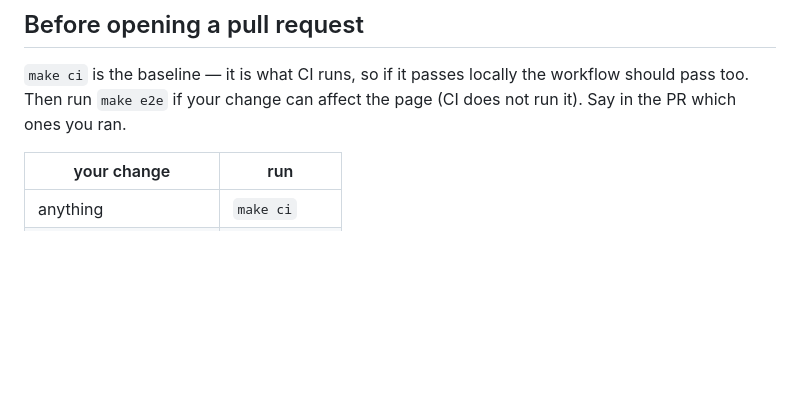
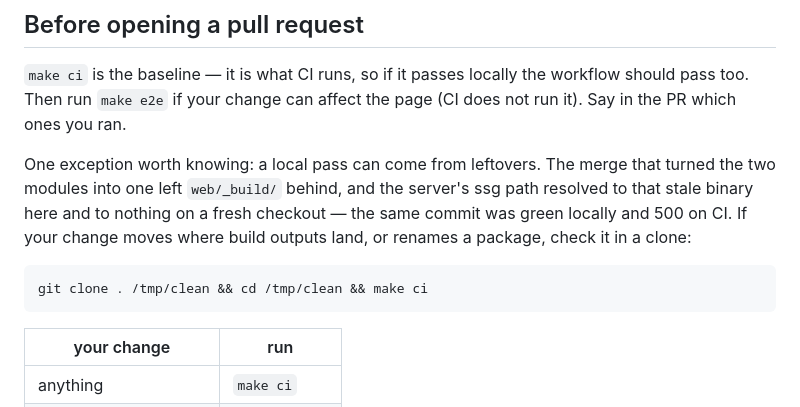
Before and after one commit to conglinyizhi/moonbit-llm-faceoff, a Markdown page: CONTRIBUTING.md, the part around the change. Drawn GitHub-style; blank space fills up the shorter version.

````diff
--- a/CONTRIBUTING.md
+++ b/CONTRIBUTING.md
@@ -85,6 +85,16 @@ git config core.hooksPath .githooks
 workflow should pass too. Then run `make e2e` if your change can affect the page
 (CI does not run it). Say in the PR which ones you ran.
 
+One exception worth knowing: a local pass can come from leftovers. The merge that
+turned the two modules into one left `web/_build/` behind, and the server's ssg
+path resolved to that stale binary here and to nothing on a fresh checkout — the
+same commit was green locally and 500 on CI. If your change moves where build
+outputs land, or renames a package, check it in a clone:
+
+```bash
+git clone . /tmp/clean && cd /tmp/clean && make ci
+```
+
 | your change | run |
 | --- | --- |
 | anything | `make ci` |
````
Also changed, not shown: AGENTS.md (+11 -0 lines).
